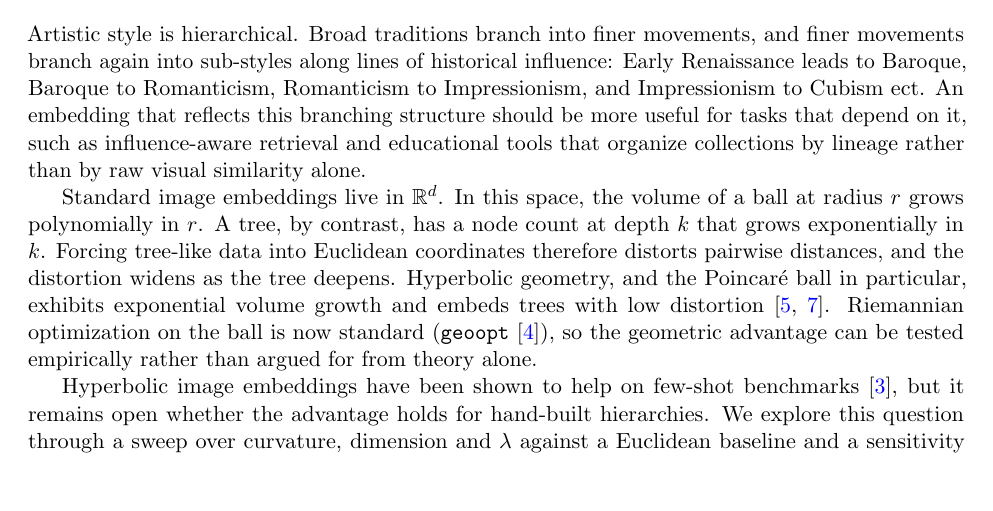
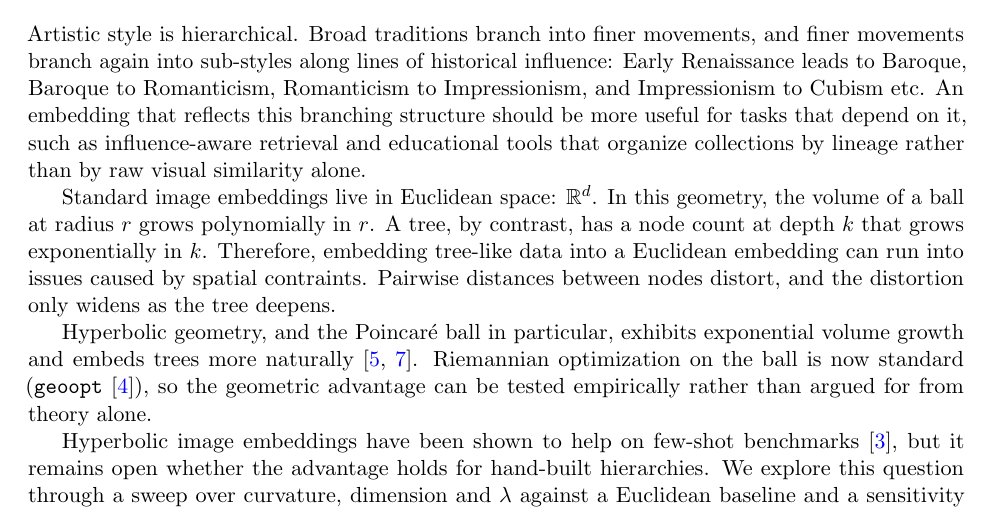
Before and after one commit to pgrindehollevik-harvard/hyperbolic, a LaTeX paper (docs/main.tex, which reads docs/sections/background.tex): part of page 3 of 12, cut so that both start at the same text, the shorter picture padded with empty space. Compiled offline with pdfLaTeX.

Commit message:
Background proof

```diff
--- a/docs/sections/background.tex
+++ b/docs/sections/background.tex
@@ -4,19 +4,20 @@ Artistic style is hierarchical. Broad traditions branch into finer
 movements, and finer movements branch again into sub-styles along
 lines of historical influence: Early Renaissance leads to Baroque,
 Baroque to Romanticism, Romanticism to Impressionism, and
-Impressionism to Cubism ect. An
+Impressionism to Cubism etc. An
 embedding that reflects this branching structure should be more
 useful for tasks that depend on it, such as influence-aware retrieval
 and educational tools that organize
 collections by lineage rather than by raw visual similarity alone.
 
-Standard image embeddings live in $\mathbb{R}^d$. In this space, the volume of
+Standard image embeddings live in Euclidean space: $\mathbb{R}^d$. In this geometry, the volume of
 a ball at radius $r$ grows polynomially in $r$. A tree, by contrast,
-has a node count at depth $k$ that grows exponentially in $k$. Forcing
-tree-like data into Euclidean coordinates therefore distorts pairwise
-distances, and the distortion widens as the tree deepens. Hyperbolic
-geometry, and the Poincar\'{e} ball in particular, exhibits
-exponential volume growth and embeds trees with low distortion
+has a node count at depth $k$ that grows exponentially in $k$. Therefore, embedding
+tree-like data into a Euclidean embedding can run into issues caused by spatial contraints.
+Pairwise distances between nodes distort, and the distortion only widens as the tree deepens.
+
+Hyperbolic geometry, and the Poincar\'{e} ball in particular, exhibits
+exponential volume growth and embeds trees more naturally
 \citep{nickel2017poincare,sala2018representation}. Riemannian
 optimization on the ball is now standard
 (\texttt{geoopt} \citep{kochurov2020geoopt}), so the geometric advantage
```
Also changed, not shown: docs/main.pdf.
